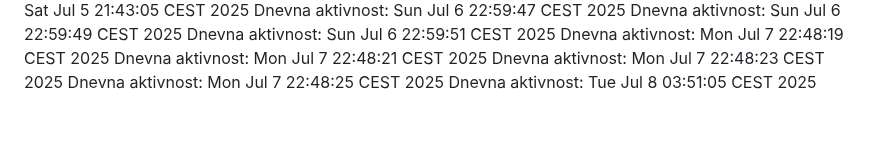
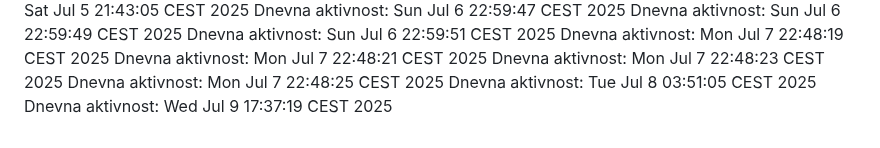
Before and after one commit to ddjordjevicc/ddjordjevicc.github.io, a Markdown page: aktivnost.md, the part around the change. GitHub-like rendering.

Commit message:
Aktivnost za 09.07.2025.

```diff
--- a/aktivnost.md
+++ b/aktivnost.md
@@ -122,3 +122,4 @@ Dnevna aktivnost: Mon Jul  7 22:48:21 CEST 2025
 Dnevna aktivnost: Mon Jul  7 22:48:23 CEST 2025
 Dnevna aktivnost: Mon Jul  7 22:48:25 CEST 2025
 Dnevna aktivnost: Tue Jul  8 03:51:05 CEST 2025
+Dnevna aktivnost: Wed Jul  9 17:37:19 CEST 2025
```
